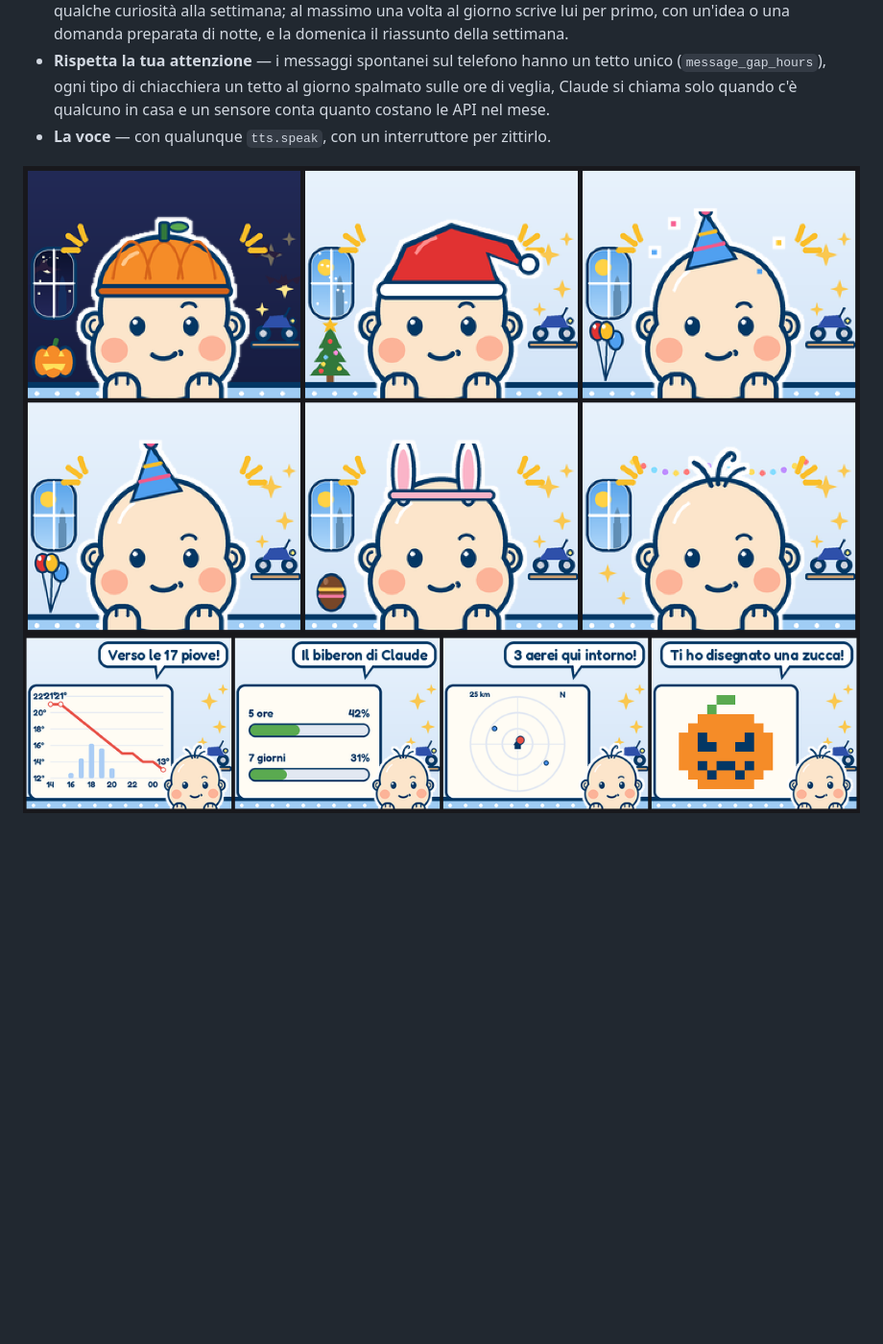
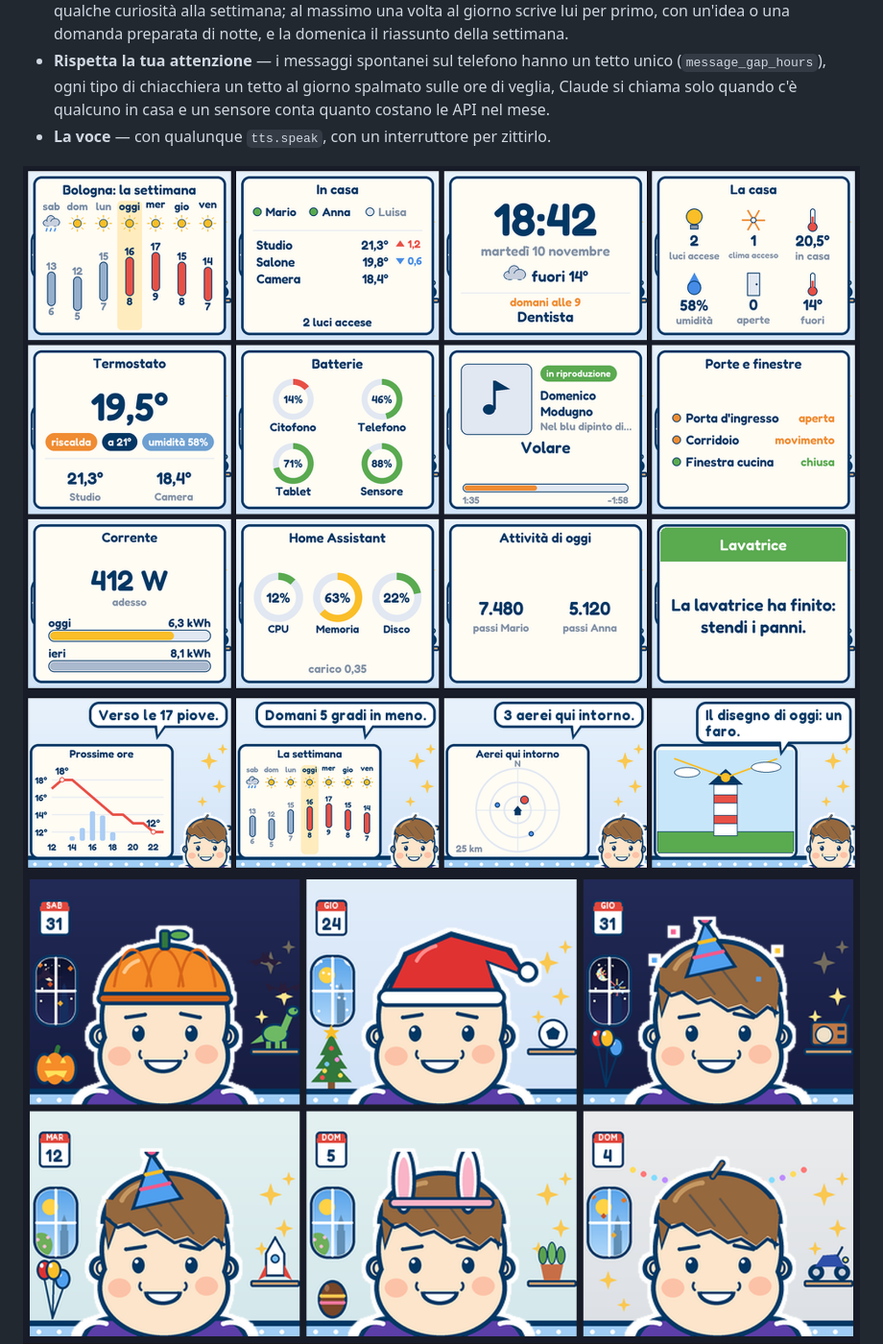
Before and after one commit to lcontursi/smalltv-coinquilino, a Markdown page: README.it.md, the part around one of its changes. Shown at 96% size. GitHub-like rendering; pictures changed too: docs/feste.png, docs/lavagnetta.png, docs/schermate.png (added); blank space fills up the shorter version.

Commit message:
README: schermate, immagini nuove; grafici: album e etichette delle ore senza sovrapposizioni
Co-Authored-By: Claude Opus 5.5 <noreply@anthropic.com>

```diff
--- a/README.it.md
+++ b/README.it.md
@@ -93,8 +98,9 @@ pixel art.
   mese.
 - **La voce** — con qualunque `tts.speak`, con un interruttore per zittirlo.
 
+![Schermate a tutto cubo](docs/schermate.png)
+![Lavagnetta](docs/lavagnetta.png)
 ![Feste](docs/feste.png)
-![Lavagnetta](docs/lavagnetta.png)
 ![Bandit](docs/bandit.png)
 
 ## Come funziona
```
Also changed, not shown: other parts of README.it.md (+19 -14 lines), README.md (+20 -15 lines), docs/alessio.png, 1 other file.
